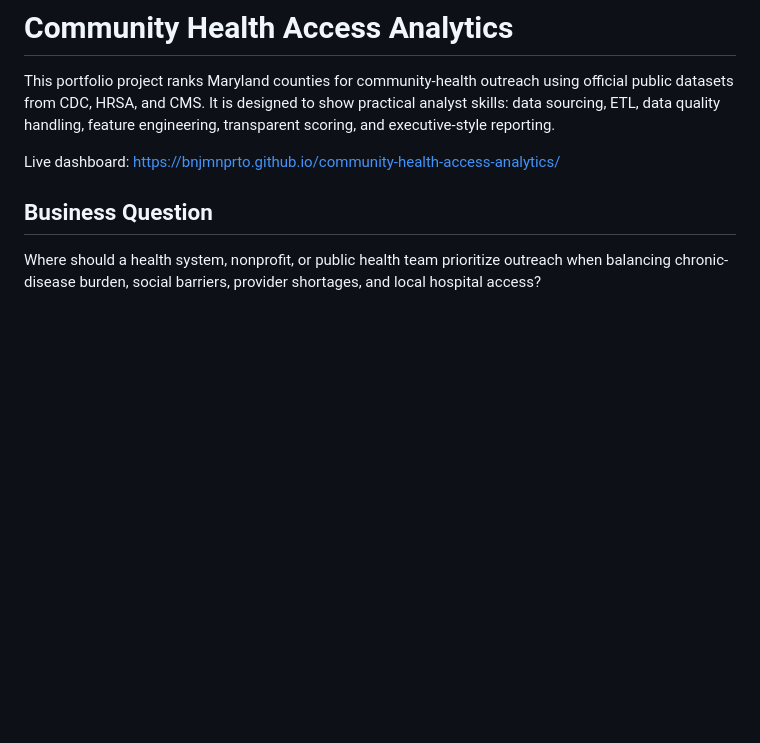
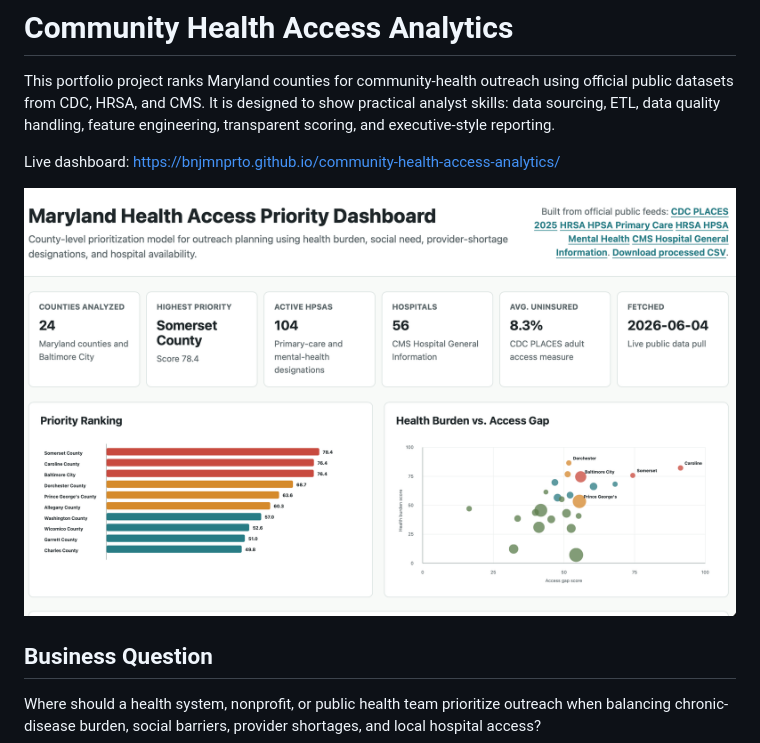
Before and after one commit to bnjmnprto/maryland-healthcare-access-analytics, a Markdown page: README.md, the part around the change. Drawn GitHub-style; pictures changed too: docs/assets/dashboard-preview.png (added); blank space fills up the shorter version.

Commit message:
Add dashboard preview screenshot

```diff
--- a/README.md
+++ b/README.md
@@ -3,6 +3,8 @@
 This portfolio project ranks Maryland counties for community-health outreach using official public datasets from CDC, HRSA, and CMS. It is designed to show practical analyst skills: data sourcing, ETL, data quality handling, feature engineering, transparent scoring, and executive-style reporting.
 
 Live dashboard: https://bnjmnprto.github.io/community-health-access-analytics/
+
+![Maryland Health Access Priority Dashboard preview](docs/assets/dashboard-preview.png)
 
 ## Business Question
 
```
